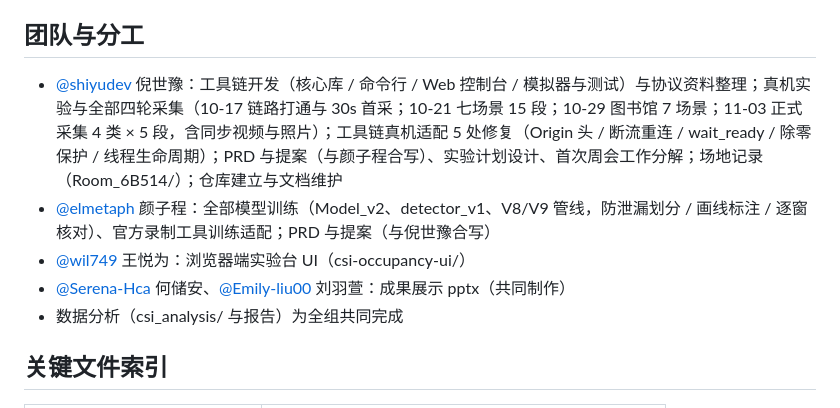
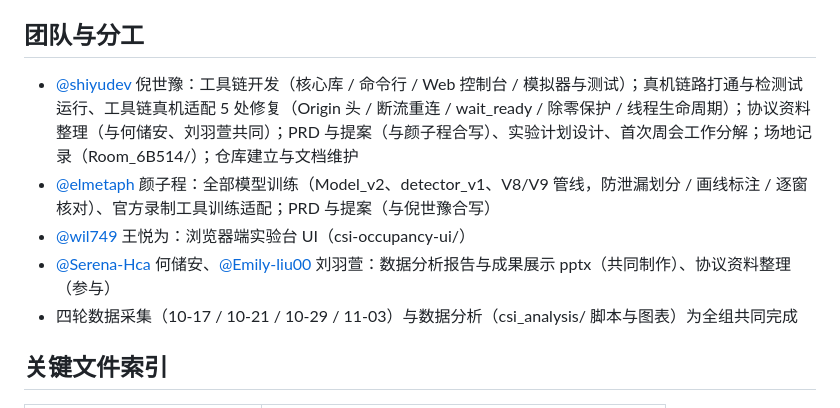
Before and after one commit to shiyudev/wifi-csi-presence-detection, a Markdown page: PROGRESS.md, the part around the change. GitHub-like rendering.

```diff
--- a/PROGRESS.md
+++ b/PROGRESS.md
@@ -34,11 +34,11 @@
 
 ## 团队与分工
 
-- [@shiyudev](https://github.com/shiyudev) 倪世豫：工具链开发（核心库 / 命令行 / Web 控制台 / 模拟器与测试）与协议资料整理；真机实验与全部四轮采集（10-17 链路打通与 30s 首采；10-21 七场景 15 段；10-29 图书馆 7 场景；11-03 正式采集 4 类 × 5 段，含同步视频与照片）；工具链真机适配 5 处修复（Origin 头 / 断流重连 / wait_ready / 除零保护 / 线程生命周期）；PRD 与提案（与颜子程合写）、实验计划设计、首次周会工作分解；场地记录（Room_6B514/）；仓库建立与文档维护
+- [@shiyudev](https://github.com/shiyudev) 倪世豫：工具链开发（核心库 / 命令行 / Web 控制台 / 模拟器与测试）；真机链路打通与检测试运行、工具链真机适配 5 处修复（Origin 头 / 断流重连 / wait_ready / 除零保护 / 线程生命周期）；协议资料整理（与何储安、刘羽萱共同）；PRD 与提案（与颜子程合写）、实验计划设计、首次周会工作分解；场地记录（Room_6B514/）；仓库建立与文档维护
 - [@elmetaph](https://github.com/elmetaph) 颜子程：全部模型训练（Model_v2、detector_v1、V8/V9 管线，防泄漏划分 / 画线标注 / 逐窗核对）、官方录制工具训练适配；PRD 与提案（与倪世豫合写）
 - [@wil749](https://github.com/wil749) 王悦为：浏览器端实验台 UI（csi-occupancy-ui/）
-- [@Serena-Hca](https://github.com/Serena-Hca) 何储安、[@Emily-liu00](https://github.com/Emily-liu00) 刘羽萱：成果展示 pptx（共同制作）
-- 数据分析（csi_analysis/ 与报告）为全组共同完成
+- [@Serena-Hca](https://github.com/Serena-Hca) 何储安、[@Emily-liu00](https://github.com/Emily-liu00) 刘羽萱：数据分析报告与成果展示 pptx（共同制作）、协议资料整理（参与）
+- 四轮数据采集（10-17 / 10-21 / 10-29 / 11-03）与数据分析（csi_analysis/ 脚本与图表）为全组共同完成
 
 ## 关键文件索引
 
```
Also changed, not shown: README.md (+4 -4 lines).
